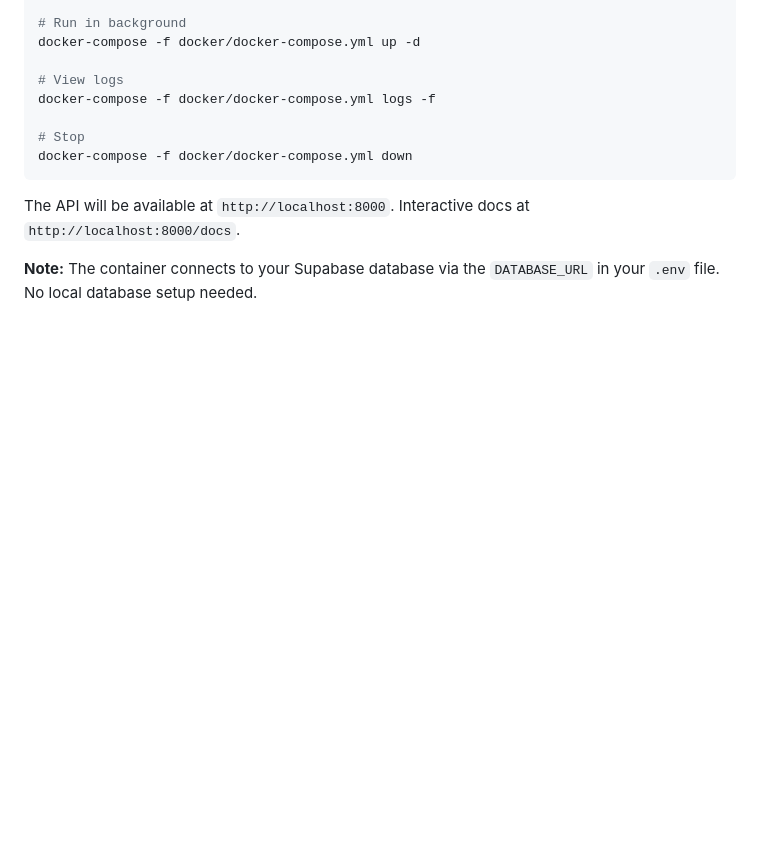
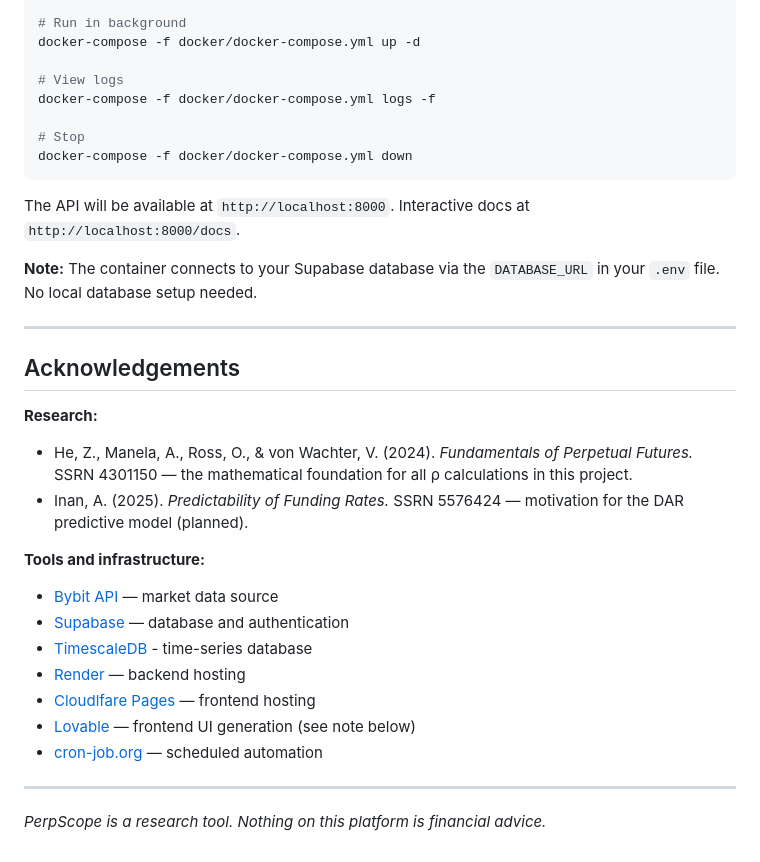
Before and after one commit to Pointbr8ker-123/PerpScope, a Markdown page: README.md, the part around the change. GitHub-like rendering; blank space fills up the shorter version.

```diff
--- a/README.md
+++ b/README.md
@@ -397,3 +397,27 @@ Interactive docs at `http://localhost:8000/docs`.
 
 **Note:** The container connects to your Supabase database via
 the `DATABASE_URL` in your `.env` file. No local database setup needed.
+
+---
+
+## Acknowledgements
+
+**Research:**
+- He, Z., Manela, A., Ross, O., & von Wachter, V. (2024). *Fundamentals
+  of Perpetual Futures.* SSRN 4301150 — the mathematical foundation for
+  all ρ calculations in this project.
+- Inan, A. (2025). *Predictability of Funding Rates.* SSRN 5576424 —
+  motivation for the DAR predictive model (planned).
+
+**Tools and infrastructure:**
+- [Bybit API](https://bybit-exchange.github.io/docs/) — market data source
+- [Supabase](https://supabase.com) — database and authentication
+- [TimescaleDB](https://console.cloud.timescale.com) - time-series database
+- [Render](https://render.com) — backend hosting
+- [Cloudlfare Pages](https://pages.cloudflare.com) — frontend hosting
+- [Lovable](https://lovable.dev) — frontend UI generation (see note below)
+- [cron-job.org](https://cron-job.org) — scheduled automation
+
+---
+
+*PerpScope is a research tool. Nothing on this platform is financial advice.*
```
